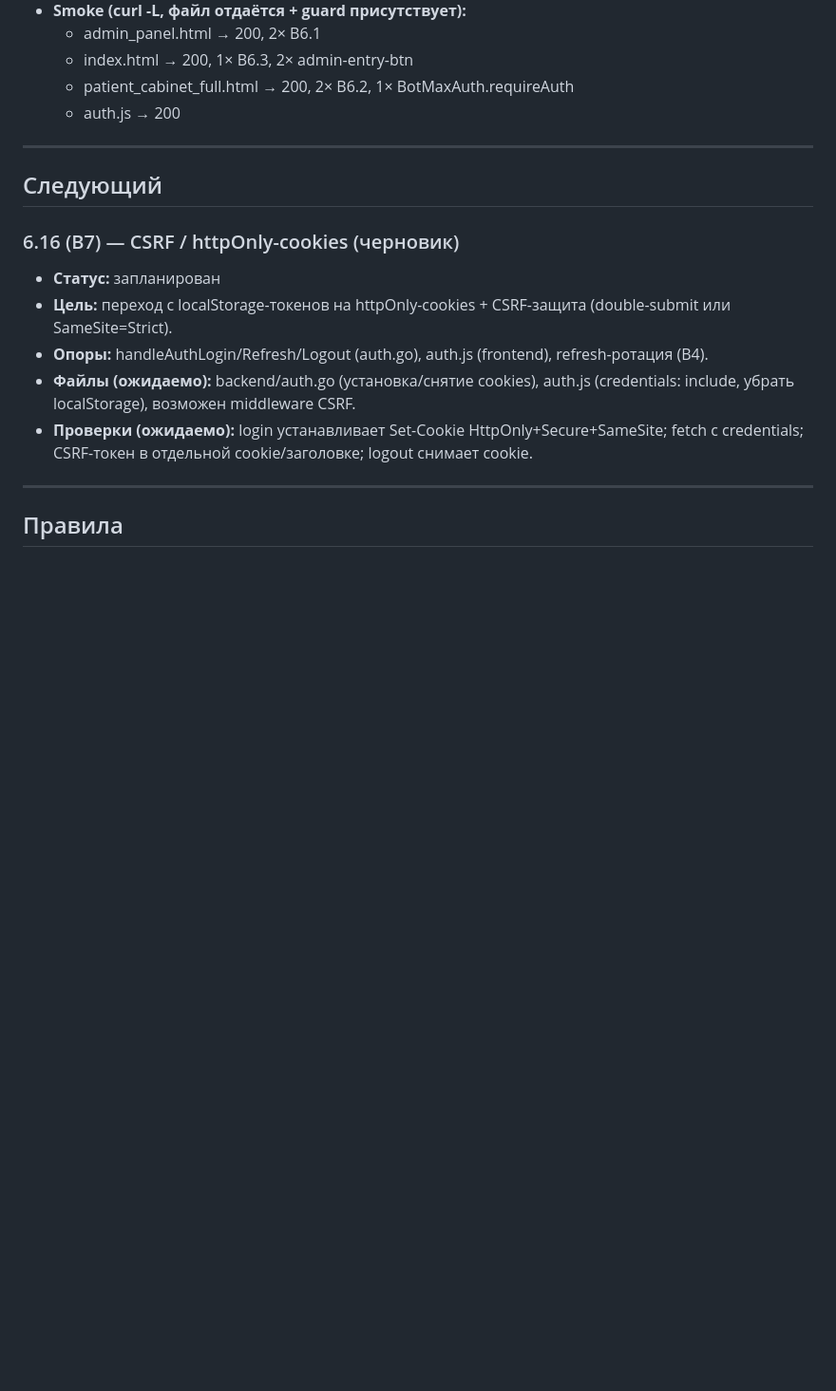
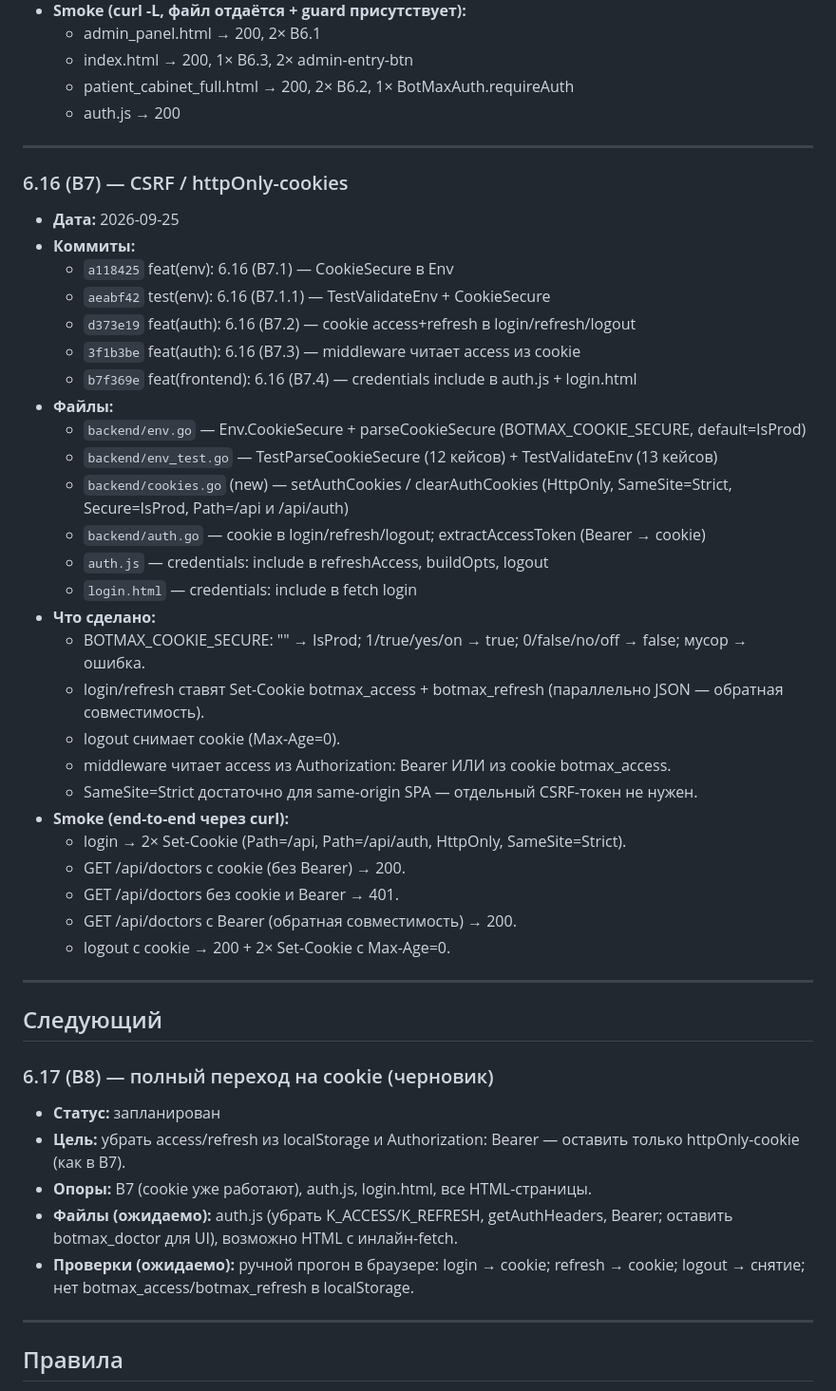
Before and after one commit to dskazarin/BOT_MAX-main, a Markdown page: SNAPSHOTS.md, the part around the change. Shown at 95% size. Drawn GitHub-style; blank space fills up the shorter version.

Commit message:
docs(snapshots): 6.16 (B7) закрыт + план 6.17 (B8)

```diff
--- a/SNAPSHOTS.md
+++ b/SNAPSHOTS.md
@@ -153,14 +153,44 @@
 
 ---
 
+### 6.16 (B7) — CSRF / httpOnly-cookies
+- **Дата:** 2026-09-25
+- **Коммиты:**
+  - `a118425` feat(env): 6.16 (B7.1) — CookieSecure в Env
+  - `aeabf42` test(env): 6.16 (B7.1.1) — TestValidateEnv + CookieSecure
+  - `d373e19` feat(auth): 6.16 (B7.2) — cookie access+refresh в login/refresh/logout
+  - `3f1b3be` feat(auth): 6.16 (B7.3) — middleware читает access из cookie
+  - `b7f369e` feat(frontend): 6.16 (B7.4) — credentials include в auth.js + login.html
+- **Файлы:**
+  - `backend/env.go` — Env.CookieSecure + parseCookieSecure (BOTMAX_COOKIE_SECURE, default=IsProd)
+  - `backend/env_test.go` — TestParseCookieSecure (12 кейсов) + TestValidateEnv (13 кейсов)
+  - `backend/cookies.go` (new) — setAuthCookies / clearAuthCookies (HttpOnly, SameSite=Strict, Secure=IsProd, Path=/api и /api/auth)
+  - `backend/auth.go` — cookie в login/refresh/logout; extractAccessToken (Bearer → cookie)
+  - `auth.js` — credentials: include в refreshAccess, buildOpts, logout
+  - `login.html` — credentials: include в fetch login
+- **Что сделано:**
+  - BOTMAX_COOKIE_SECURE: "" → IsProd; 1/true/yes/on → true; 0/false/no/off → false; мусор → ошибка.
+  - login/refresh ставят Set-Cookie botmax_access + botmax_refresh (параллельно JSON — обратная совместимость).
+  - logout снимает cookie (Max-Age=0).
+  - middleware читает access из Authorization: Bearer ИЛИ из cookie botmax_access.
+  - SameSite=Strict достаточно для same-origin SPA — отдельный CSRF-токен не нужен.
+- **Smoke (end-to-end через curl):**
+  - login → 2× Set-Cookie (Path=/api, Path=/api/auth, HttpOnly, SameSite=Strict).
+  - GET /api/doctors с cookie (без Bearer) → 200.
+  - GET /api/doctors без cookie и Bearer → 401.
+  - GET /api/doctors с Bearer (обратная совместимость) → 200.
+  - logout с cookie → 200 + 2× Set-Cookie с Max-Age=0.
+
+---
+
 ## Следующий
 
-### 6.16 (B7) — CSRF / httpOnly-cookies (черновик)
+### 6.17 (B8) — полный переход на cookie (черновик)
 - **Статус:** запланирован
-- **Цель:** переход с localStorage-токенов на httpOnly-cookies + CSRF-защита (double-submit или SameSite=Strict).
-- **Опоры:** handleAuthLogin/Refresh/Logout (auth.go), auth.js (frontend), refresh-ротация (B4).
-- **Файлы (ожидаемо):** backend/auth.go (установка/снятие cookies), auth.js (credentials: include, убрать localStorage), возможен middleware CSRF.
-- **Проверки (ожидаемо):** login устанавливает Set-Cookie HttpOnly+Secure+SameSite; fetch с credentials; CSRF-токен в отдельной cookie/заголовке; logout снимает cookie.
+- **Цель:** убрать access/refresh из localStorage и Authorization: Bearer — оставить только httpOnly-cookie (как в B7).
+- **Опоры:** B7 (cookie уже работают), auth.js, login.html, все HTML-страницы.
+- **Файлы (ожидаемо):** auth.js (убрать K_ACCESS/K_REFRESH, getAuthHeaders, Bearer; оставить botmax_doctor для UI), возможно HTML с инлайн-fetch.
+- **Проверки (ожидаемо):** ручной прогон в браузере: login → cookie; refresh → cookie; logout → снятие; нет botmax_access/botmax_refresh в localStorage.
 
 ---
 
```
